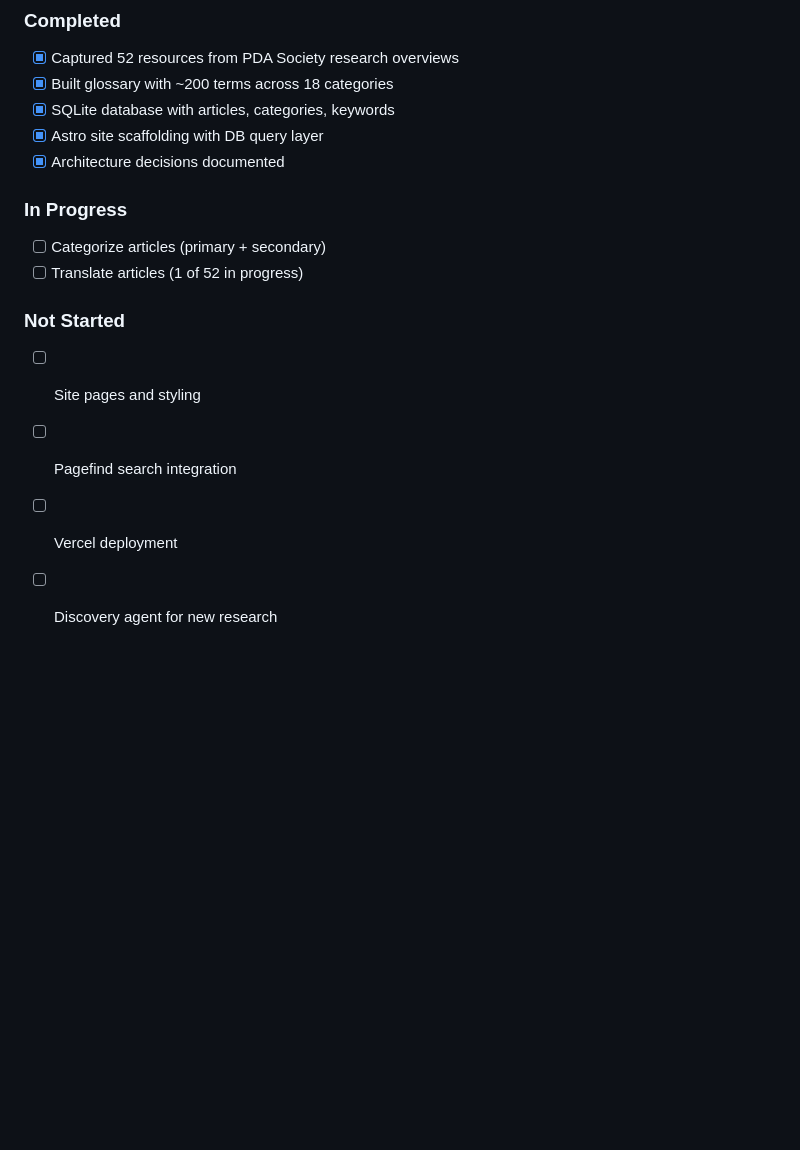
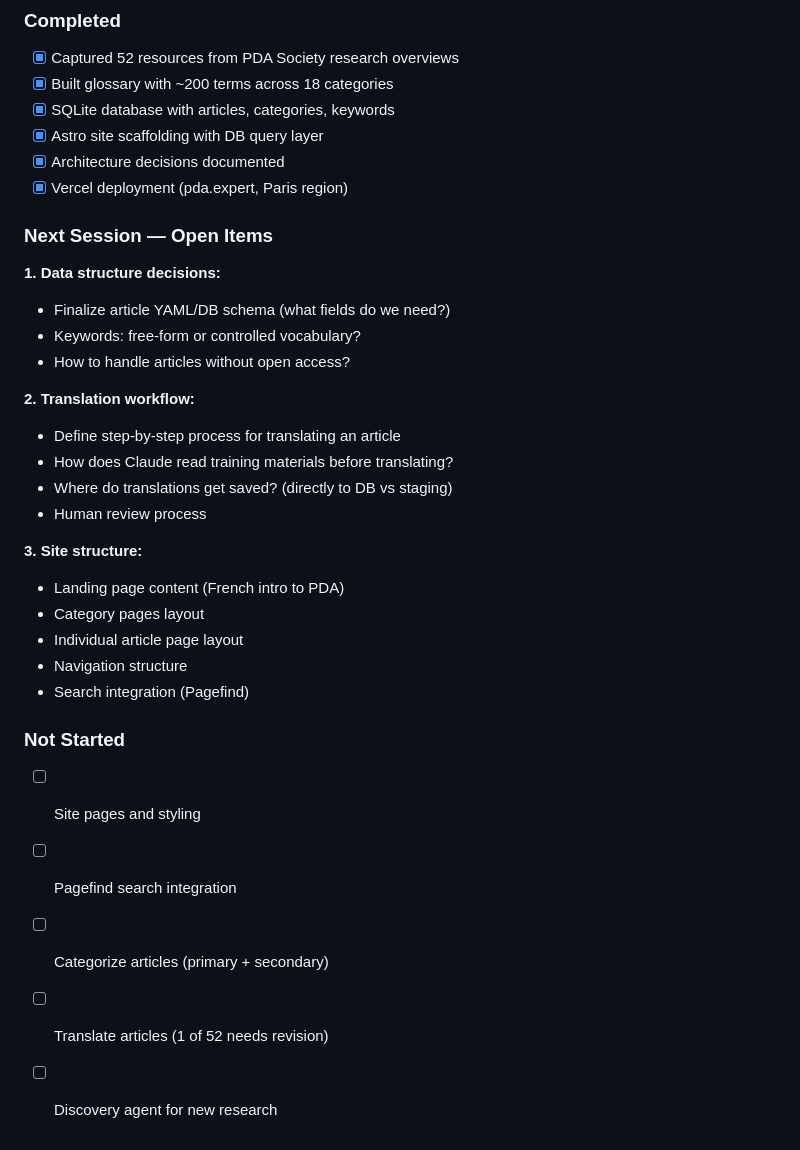
Before and after one commit to jddeitch/pda, a Markdown page: CLAUDE.md, the part around the change. Rendered like a GitHub page; blank space fills up the shorter version.

Commit message:
Update CLAUDE.md with deployment status and next session items
- Mark Vercel deployment complete (pda.expert, Paris region)
- Document open items for next session:
  - Data structure decisions
  - Translation workflow
  - Site structure

🤖 Generated with [Claude Code](https://claude.com/claude-code)

Co-Authored-By: Claude Opus 4.5 <noreply@anthropic.com>

```diff
--- a/CLAUDE.md
+++ b/CLAUDE.md
@@ -182,13 +182,31 @@ When starting translation work:
 - [x] SQLite database with articles, categories, keywords
 - [x] Astro site scaffolding with DB query layer
 - [x] Architecture decisions documented
+- [x] Vercel deployment (pda.expert, Paris region)
 
-### In Progress
-- [ ] Categorize articles (primary + secondary)
-- [ ] Translate articles (1 of 52 in progress)
+### Next Session — Open Items
+
+**1. Data structure decisions:**
+- Finalize article YAML/DB schema (what fields do we need?)
+- Keywords: free-form or controlled vocabulary?
+- How to handle articles without open access?
+
+**2. Translation workflow:**
+- Define step-by-step process for translating an article
+- How does Claude read training materials before translating?
+- Where do translations get saved? (directly to DB vs staging)
+- Human review process
+
+**3. Site structure:**
+- Landing page content (French intro to PDA)
+- Category pages layout
+- Individual article page layout
+- Navigation structure
+- Search integration (Pagefind)
 
 ### Not Started
 - [ ] Site pages and styling
 - [ ] Pagefind search integration
-- [ ] Vercel deployment
+- [ ] Categorize articles (primary + secondary)
+- [ ] Translate articles (1 of 52 needs revision)
 - [ ] Discovery agent for new research
```
